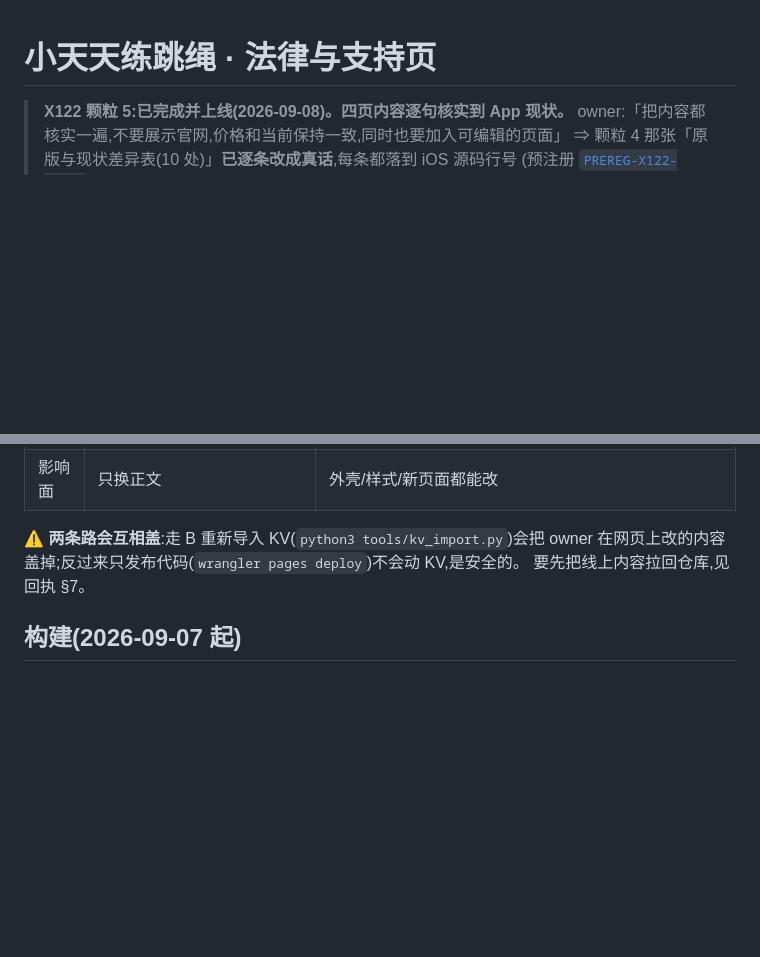
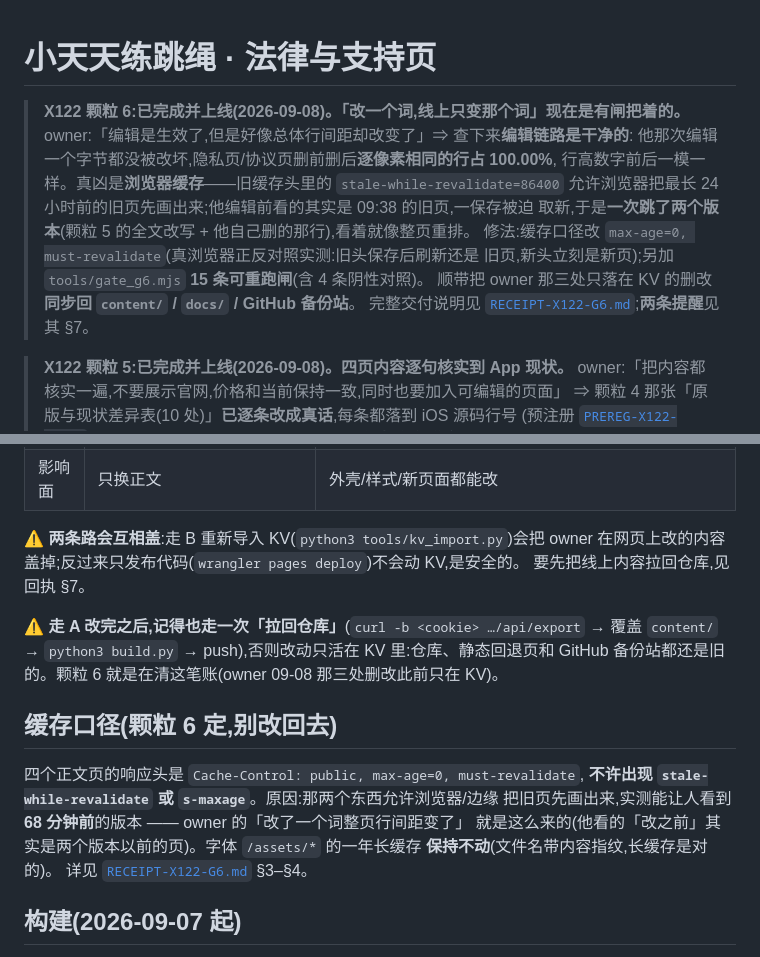
Before and after one commit to cnaron/xiaotiantian-legal, a Markdown page: README.md, 2 parts joined by grey strips. GitHub-like rendering; blank space fills up the shorter version.

Commit message:
docs(x122-g6): 回执 —— 成因是浏览器缓存不是编辑链路(四层字节取证 + 逐像素 100.00% + 行高集合前后同);修法 max-age=0+must-revalidate(真浏览器正反对照);15 条闸全绿;五处逐字节追平;如实记 CF 剥 ETag 这一处偏离

```diff
--- a/README.md
+++ b/README.md
@@ -1,4 +1,15 @@
 # 小天天练跳绳 · 法律与支持页
+
+> **X122 颗粒 6:已完成并上线(2026-09-08)。「改一个词,线上只变那个词」现在是有闸把着的。**
+> owner:「编辑是生效了,但是好像总体行间距却改变了」⇒ 查下来**编辑链路是干净的**:
+> 他那次编辑一个字节都没被改坏,隐私页/协议页删前删后**逐像素相同的行占 100.00%**,
+> 行高数字前后一模一样。真凶是**浏览器缓存**——旧缓存头里的 `stale-while-revalidate=86400`
+> 允许浏览器把最长 24 小时前的旧页先画出来;他编辑前看的其实是 09:38 的旧页,一保存被迫
+> 取新,于是**一次跳了两个版本**(颗粒 5 的全文改写 + 他自己删的那行),看着就像整页重排。
+> 修法:缓存口径改 `max-age=0, must-revalidate`(真浏览器正反对照实测:旧头保存后刷新还是
+> 旧页,新头立刻是新页);另加 `tools/gate_g6.mjs` **15 条可重跑闸**(含 4 条阴性对照)。
+> 顺带把 owner 那三处只落在 KV 的删改**同步回 `content/` / `docs/` / GitHub 备份站**。
+> 完整交付说明见 [`RECEIPT-X122-G6.md`](./RECEIPT-X122-G6.md);**两条提醒**见其 §7。
 
 > **X122 颗粒 5:已完成并上线(2026-09-08)。四页内容逐句核实到 App 现状。**
 > owner:「把内容都核实一遍,不要展示官网,价格和当前保持一致,同时也要加入可编辑的页面」
@@ -47,6 +58,19 @@ iOS 应用「小天天练跳绳」(App ID `com.playtime.ropecounter`)的**公开
 ⚠️ **两条路会互相盖**:走 B 重新导入 KV(`python3 tools/kv_import.py`)会把 owner
 在网页上改的内容盖掉;反过来只发布代码(`wrangler pages deploy`)不会动 KV,是安全的。
 要先把线上内容拉回仓库,见回执 §7。
+
+⚠️ **走 A 改完之后,记得也走一次「拉回仓库」**(`curl -b <cookie> …/api/export` → 覆盖
+`content/` → `python3 build.py` → push),否则改动只活在 KV 里:仓库、静态回退页和 GitHub
+备份站都还是旧的。颗粒 6 就是在清这笔账(owner 09-08 那三处删改此前只在 KV)。
+
+## 缓存口径(颗粒 6 定,别改回去)
+
+四个正文页的响应头是 `Cache-Control: public, max-age=0, must-revalidate`,
+**不许出现 `stale-while-revalidate` 或 `s-maxage`**。原因:那两个东西允许浏览器/边缘
+把旧页先画出来,实测能让人看到 **68 分钟前**的版本 —— owner 的「改了一个词整页行间距变了」
+就是这么来的(他看的「改之前」其实是两个版本以前的页)。字体 `/assets/*` 的一年长缓存
+**保持不动**(文件名带内容指纹,长缓存是对的)。
+详见 [`RECEIPT-X122-G6.md`](./RECEIPT-X122-G6.md) §3–§4。
 
 ## 构建(2026-09-07 起)
 
```
Also changed, not shown: RECEIPT-X122-G6.md (added, +265 -0 lines).
